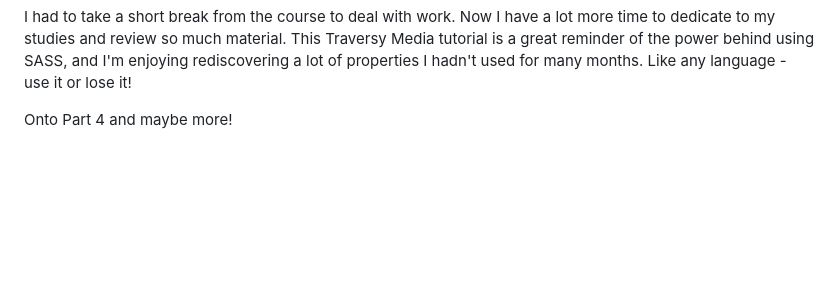
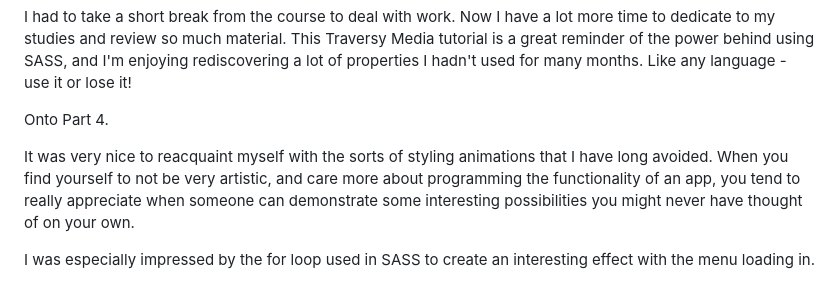
Before and after one commit to theDapperFoxtrot/LUT-Software-Development-Skills-Front-End-2023, a Markdown page: README.md, the part around the change. Rendered like a GitHub page; blank space fills up the shorter version.

Commit message:
2023-05-16 - Part 4 update

```diff
--- a/README.md
+++ b/README.md
@@ -47,4 +47,8 @@ Date: May 16th, 2023
 
 I had to take a short break from the course to deal with work. Now I have a lot more time to dedicate to my studies and review so much material. This Traversy Media tutorial is a great reminder of the power behind using SASS, and I'm enjoying rediscovering a lot of properties I hadn't used for many months. Like any language - use it or lose it!
 
-Onto Part 4 and maybe more!
+Onto Part 4.
+
+It was very nice to reacquaint myself with the sorts of styling animations that I have long avoided. When you find yourself to not be very artistic, and care more about programming the functionality of an app, you tend to really appreciate when someone can demonstrate some interesting possibilities you might never have thought of on your own.
+
+I was especially impressed by the for loop used in SASS to create an interesting effect with the menu loading in.
```
